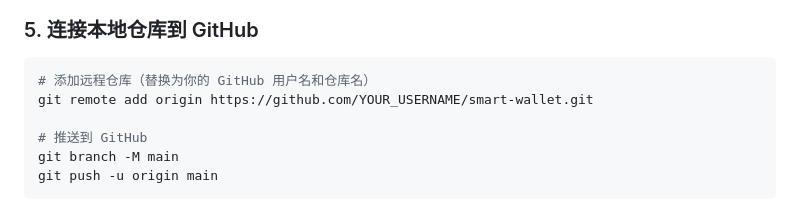
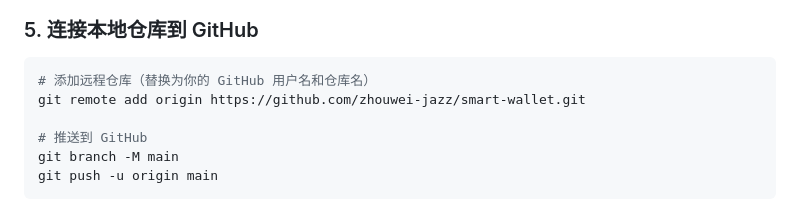
Before and after one commit to zhouwei-jazz/smart-wallet, a Markdown page: GITHUB_UPLOAD_GUIDE.md, the part around one of its changes. Drawn GitHub-style.

Commit message:
📝 Update GitHub upload guide with correct repository URL

````diff
--- a/GITHUB_UPLOAD_GUIDE.md
+++ b/GITHUB_UPLOAD_GUIDE.md
@@ -58,7 +58,7 @@ git commit -m "🎉 Initial commit: Smart Wallet 跨端智能记账应用
 ### 5. 连接本地仓库到 GitHub
 ```bash
 # 添加远程仓库（替换为你的 GitHub 用户名和仓库名）
-git remote add origin https://github.com/YOUR_USERNAME/smart-wallet.git
+git remote add origin https://github.com/zhouwei-jazz/smart-wallet.git
 
 # 推送到 GitHub
 git branch -M main
````
Also changed, not shown: other parts of GITHUB_UPLOAD_GUIDE.md (+1 -1 lines).
